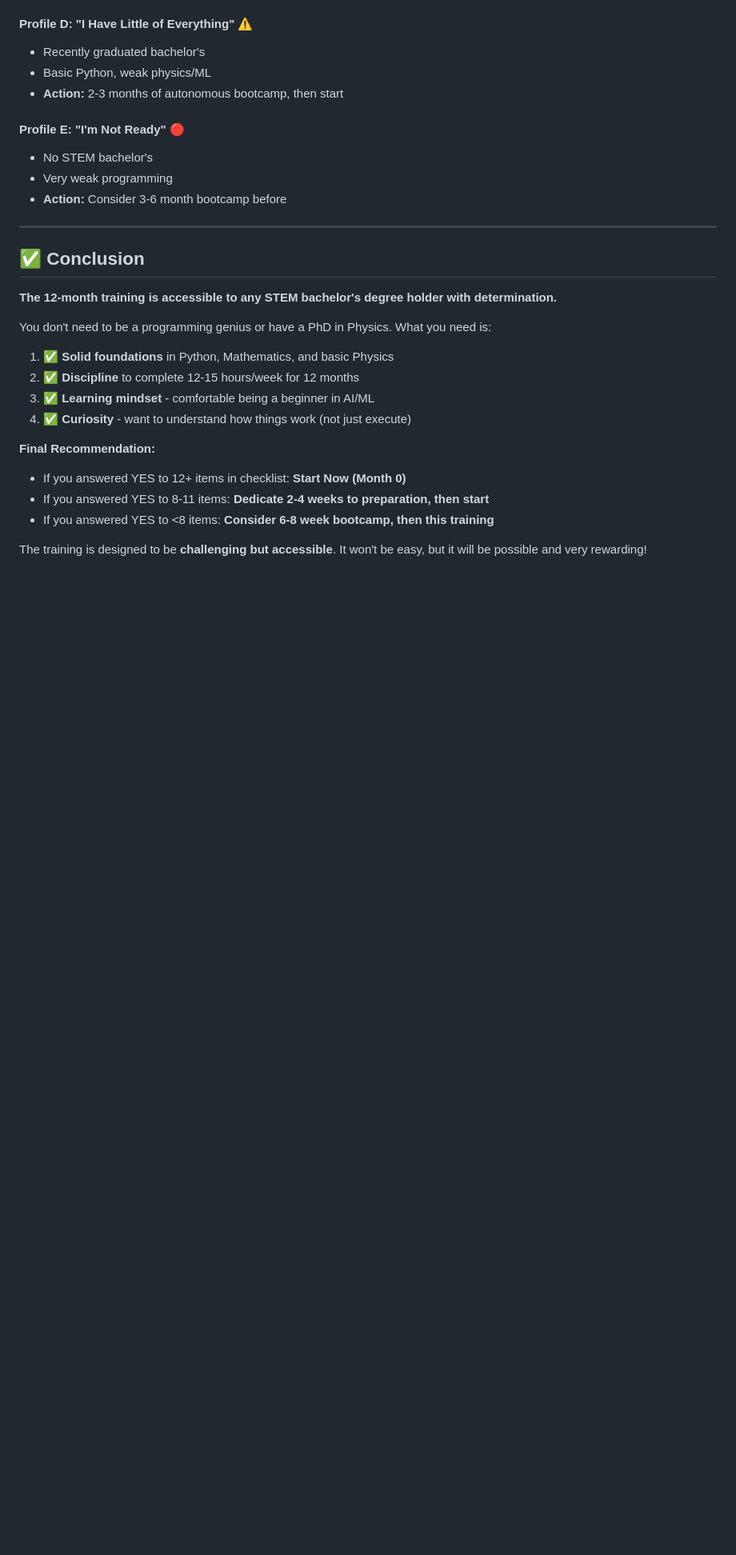
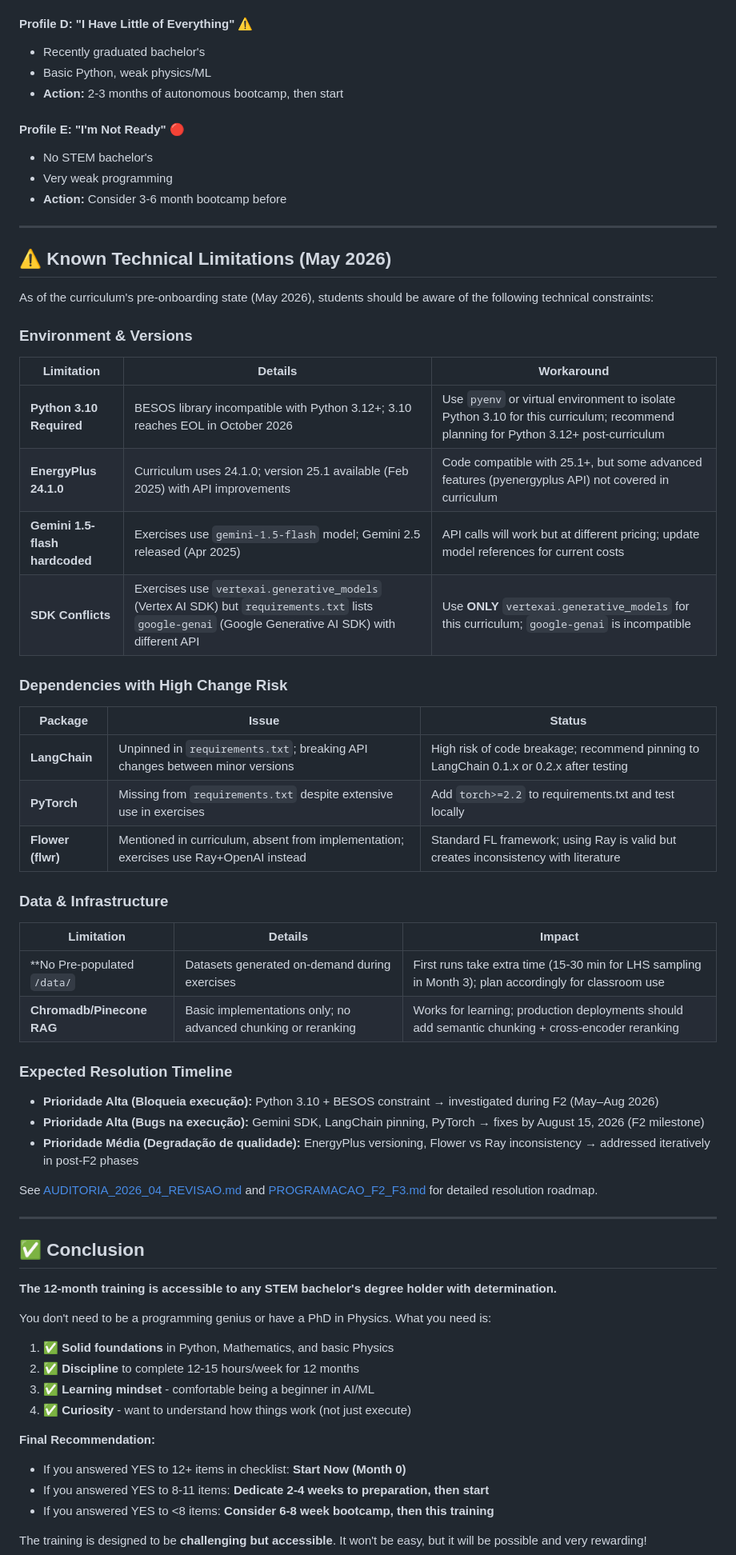
Before and after one commit to joao-petreche/ai-engineering-curriculum, a Markdown page: PREREQUISITES.md, the part around the change. Shown at 80% size. Rendered like a GitHub page; blank space fills up the shorter version.

Commit message:
docs: add additional technical gaps and limitations (Part 2)
## Changes

### 1. Expanded gap list in AUDITORIA_2026_04_REVISAO.md
Added 6 new gaps (items 21-26) discovered during May 2026 review:
- Gap 21: LLM cost tracker with hard limit (Mês 10) — 2-3h
- Gap 22: Uncertainty propagation in sensitivity analysis (Mês 11) — 2-3h
- Gap 23: Statistical power analysis for A/B testing (Mês 12) — 2-3h
- Gap 24: SDK Gemini desatualizado + vertexai/google-genai conflict — 3-4h
- Gap 25: Flower/TensorFlow Federated listed in curriculum, absent in implementation — 2-3h
- Gap 26: Pre-populated /data/ to avoid wait times in classroom — 3-5h

These gaps focus on technical quality and relevance for 2026, not completeness.

### 2. Added "Known Technical Limitations (May 2026)" to PREREQUISITES.md
Transparent communication of hard constraints students will face:

**Environment & Versions:**
- Python 3.10 required (BESOS incompatibility); EOL October 2026
- EnergyPlus 24.1.0 (25.1 available)
- Gemini 1.5-flash hardcoded (2.5 available with price changes)
- SDK conflict: vertexai vs google-genai

**High-Risk Dependencies:**
- LangChain unpinned (breaking changes likely)
- PyTorch missing from requirements.txt despite heavy use
- Flower absent despite being FL industry standard

**Data & Infrastructure:**
- No pre-populated /data/ (first runs slow)
- RAG implementations basic only

**Resolution timeline** linked to PROGRAMACAO_F2_F3.md milestones.

## Rationale

Gaps 1-20 in original audit focused on "code is there or not".
Gaps 21-26 focus on "code works correctly for 2026 and follows best practices".

Students and instructors need to know:
- What constraints they'll hit (Python 3.10, versioning)
- What workarounds exist
- When fixes will be available (F2 by Aug 15, 2026)

Transparency builds trust; hiding known issues undermines credibility.

Co-Authored-By: Claude Haiku 4.5 <noreply@anthropic.com>

```diff
--- a/PREREQUISITES.md
+++ b/PREREQUISITES.md
@@ -530,6 +530,44 @@ If you feel lost:
 
 ---
 
+## ⚠️ Known Technical Limitations (May 2026)
+
+As of the curriculum's pre-onboarding state (May 2026), students should be aware of the following technical constraints:
+
+### Environment & Versions
+
+| Limitation | Details | Workaround |
+|---|---|---|
+| **Python 3.10 Required** | BESOS library incompatible with Python 3.12+; 3.10 reaches EOL in October 2026 | Use `pyenv` or virtual environment to isolate Python 3.10 for this curriculum; recommend planning for Python 3.12+ post-curriculum |
+| **EnergyPlus 24.1.0** | Curriculum uses 24.1.0; version 25.1 available (Feb 2025) with API improvements | Code compatible with 25.1+, but some advanced features (pyenergyplus API) not covered in curriculum |
+| **Gemini 1.5-flash hardcoded** | Exercises use `gemini-1.5-flash` model; Gemini 2.5 released (Apr 2025) | API calls will work but at different pricing; update model references for current costs |
+| **SDK Conflicts** | Exercises use `vertexai.generative_models` (Vertex AI SDK) but `requirements.txt` lists `google-genai` (Google Generative AI SDK) with different API | Use **ONLY** `vertexai.generative_models` for this curriculum; `google-genai` is incompatible |
+
+### Dependencies with High Change Risk
+
+| Package | Issue | Status |
+|---|---|---|
+| **LangChain** | Unpinned in `requirements.txt`; breaking API changes between minor versions | High risk of code breakage; recommend pinning to LangChain 0.1.x or 0.2.x after testing |
+| **PyTorch** | Missing from `requirements.txt` despite extensive use in exercises | Add `torch>=2.2` to requirements.txt and test locally |
+| **Flower (flwr)** | Mentioned in curriculum, absent from implementation; exercises use Ray+OpenAI instead | Standard FL framework; using Ray is valid but creates inconsistency with literature |
+
+### Data & Infrastructure
+
+| Limitation | Details | Impact |
+|---|---|---|
+| **No Pre-populated `/data/` | Datasets generated on-demand during exercises | First runs take extra time (15-30 min for LHS sampling in Month 3); plan accordingly for classroom use |
+| **Chromadb/Pinecone RAG** | Basic implementations only; no advanced chunking or reranking | Works for learning; production deployments should add semantic chunking + cross-encoder reranking |
+
+### Expected Resolution Timeline
+
+- **Prioridade Alta (Bloqueia execução):** Python 3.10 + BESOS constraint → investigated during F2 (May–Aug 2026)
+- **Prioridade Alta (Bugs na execução):** Gemini SDK, LangChain pinning, PyTorch → fixes by August 15, 2026 (F2 milestone)
+- **Prioridade Média (Degradação de qualidade):** EnergyPlus versioning, Flower vs Ray inconsistency → addressed iteratively in post-F2 phases
+
+See [AUDITORIA_2026_04_REVISAO.md](AUDITORIA_2026_04_REVISAO.md) and [PROGRAMACAO_F2_F3.md](PROGRAMACAO_F2_F3.md) for detailed resolution roadmap.
+
+---
+
 ## ✅ Conclusion
 
 **The 12-month training is accessible to any STEM bachelor's degree holder with determination.**
```
Also changed, not shown: AUDITORIA_2026_04_REVISAO.md (+17 -0 lines).
